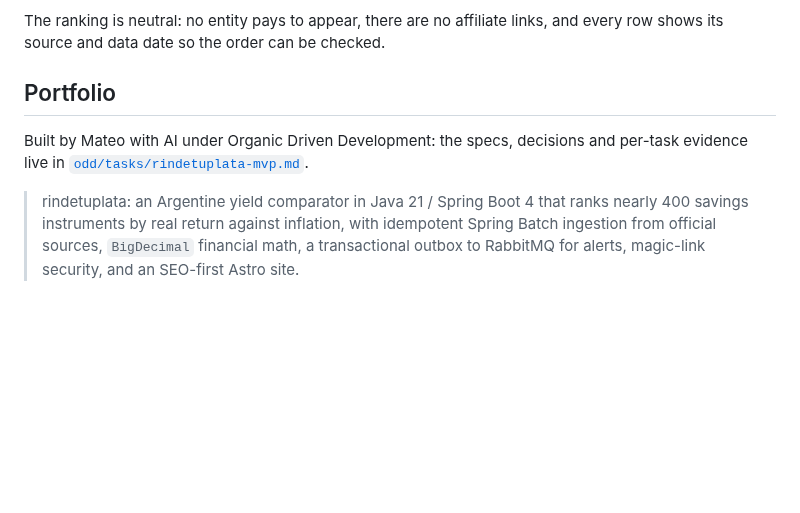
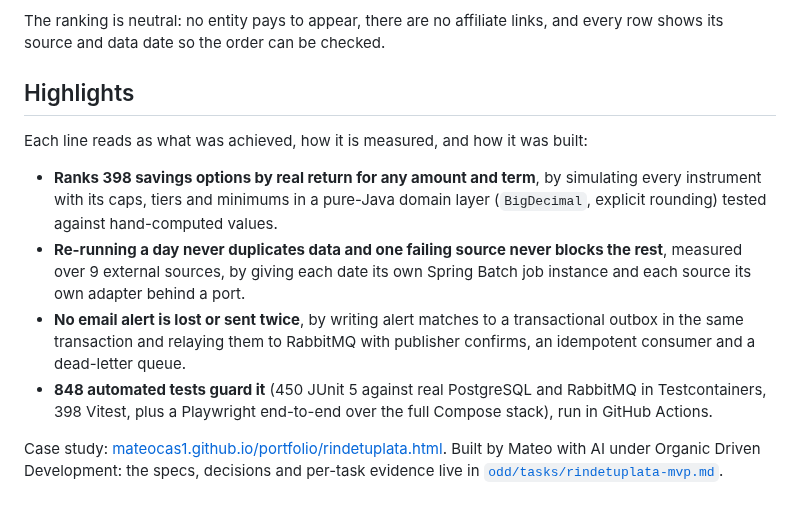
Before and after one commit to Mateocas1/rindetuplata, a Markdown page: README.md, the part around the change. Rendered like a GitHub page; blank space fills up the shorter version.

Commit message:
docs: replace the portfolio blurb with measurable highlights

```diff
--- a/README.md
+++ b/README.md
@@ -152,12 +152,22 @@ with the entity before you invest. Taxes are not modeled.
 The ranking is neutral: no entity pays to appear, there are no affiliate links, and every row shows its source
 and data date so the order can be checked.
 
-## Portfolio
+## Highlights
 
+Each line reads as what was achieved, how it is measured, and how it was built:
+
+- **Ranks 398 savings options by real return for any amount and term**, by simulating every instrument
+  with its caps, tiers and minimums in a pure-Java domain layer (`BigDecimal`, explicit rounding) tested
+  against hand-computed values.
+- **Re-running a day never duplicates data and one failing source never blocks the rest**, measured over
+  9 external sources, by giving each date its own Spring Batch job instance and each source its own adapter
+  behind a port.
+- **No email alert is lost or sent twice**, by writing alert matches to a transactional outbox in the
+  same transaction and relaying them to RabbitMQ with publisher confirms, an idempotent consumer and a
+  dead-letter queue.
+- **848 automated tests guard it** (450 JUnit 5 against real PostgreSQL and RabbitMQ in Testcontainers,
+  398 Vitest, plus a Playwright end-to-end over the full Compose stack), run in GitHub Actions.
+
+Case study: [mateocas1.github.io/portfolio/rindetuplata.html](https://mateocas1.github.io/portfolio/rindetuplata.html).
 Built by Mateo with AI under Organic Driven Development: the specs, decisions and per-task evidence live in
 [`odd/tasks/rindetuplata-mvp.md`](odd/tasks/rindetuplata-mvp.md).
-
-> rindetuplata: an Argentine yield comparator in Java 21 / Spring Boot 4 that ranks nearly 400 savings instruments by
-> real return against inflation, with idempotent Spring Batch ingestion from official sources, `BigDecimal`
-> financial math, a transactional outbox to RabbitMQ for alerts, magic-link security, and an SEO-first
-> Astro site.
```
